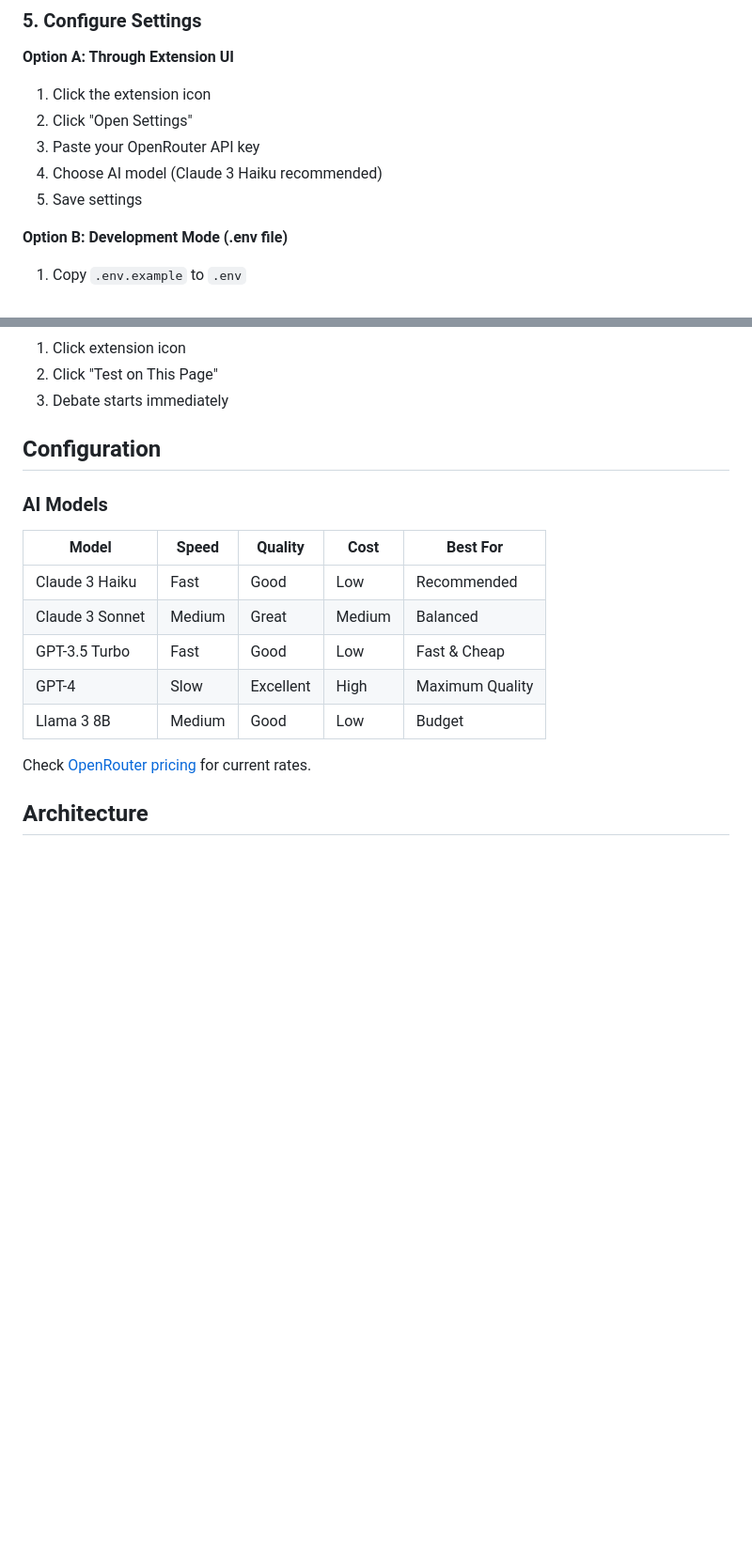
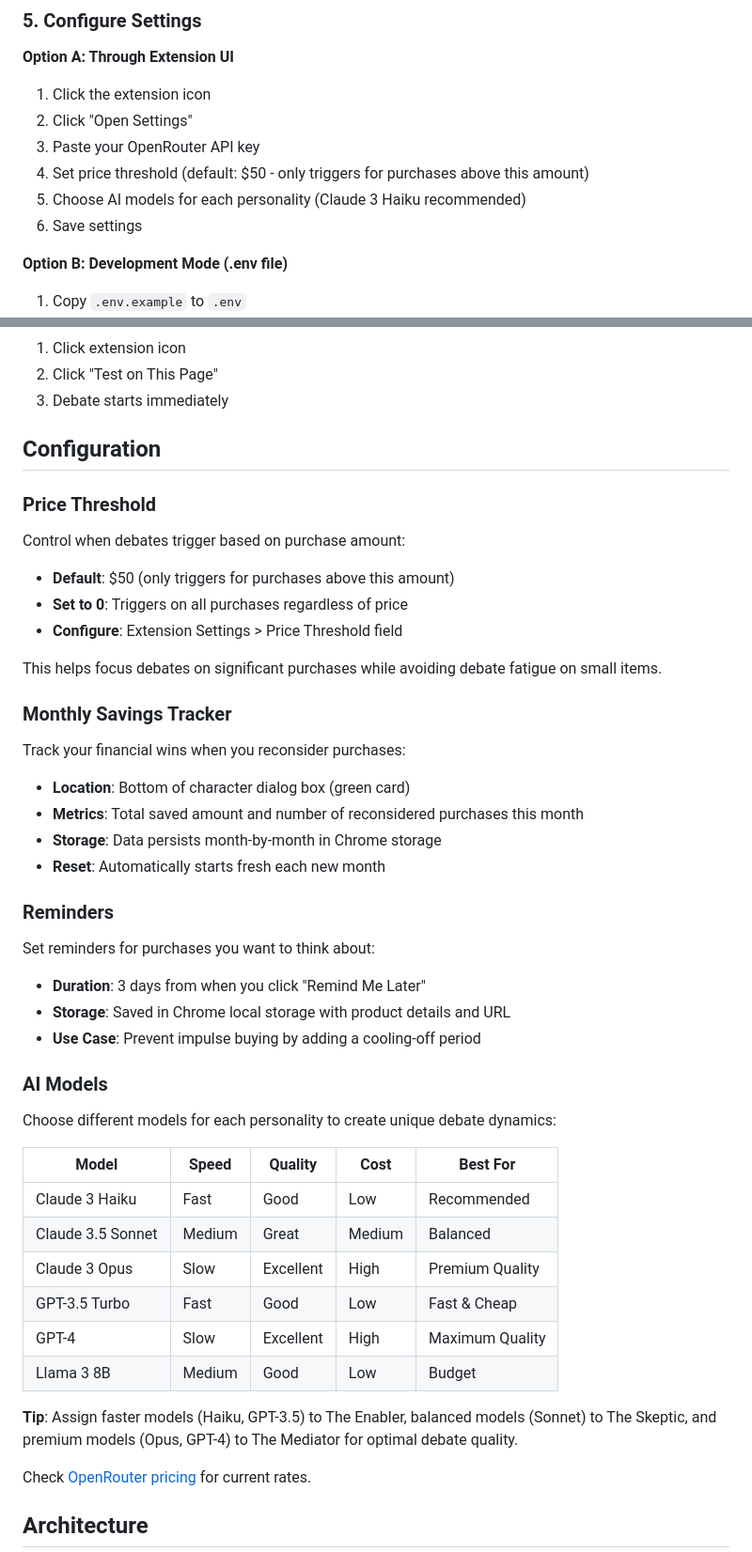
Before and after one commit to philaconvalley/shoppingDebateChromeExtension, a Markdown page: README.md, 2 parts joined by grey strips. Shown at 94% size. GitHub-like rendering; blank space fills up the shorter version.

```diff
--- a/README.md
+++ b/README.md
@@ -65,8 +69,9 @@ chrome://extensions/
 1. Click the extension icon
 2. Click "Open Settings"
 3. Paste your OpenRouter API key
-4. Choose AI model (Claude 3 Haiku recommended)
-5. Save settings
+4. Set price threshold (default: $50 - only triggers for purchases above this amount)
+5. Choose AI models for each personality (Claude 3 Haiku recommended)
+6. Save settings
 
 **Option B: Development Mode (.env file)**
 1. Copy `.env.example` to `.env`
@@ -114,15 +122,44 @@ Open `test-checkout.html` in Chrome to see the extension in action!
 
 ## Configuration
 
+### Price Threshold
+
+Control when debates trigger based on purchase amount:
+- **Default**: $50 (only triggers for purchases above this amount)
+- **Set to 0**: Triggers on all purchases regardless of price
+- **Configure**: Extension Settings > Price Threshold field
+
+This helps focus debates on significant purchases while avoiding debate fatigue on small items.
+
+### Monthly Savings Tracker
+
+Track your financial wins when you reconsider purchases:
+- **Location**: Bottom of character dialog box (green card)
+- **Metrics**: Total saved amount and number of reconsidered purchases this month
+- **Storage**: Data persists month-by-month in Chrome storage
+- **Reset**: Automatically starts fresh each new month
+
+### Reminders
+
+Set reminders for purchases you want to think about:
+- **Duration**: 3 days from when you click "Remind Me Later"
+- **Storage**: Saved in Chrome local storage with product details and URL
+- **Use Case**: Prevent impulse buying by adding a cooling-off period
+
 ### AI Models
+
+Choose different models for each personality to create unique debate dynamics:
 
 | Model | Speed | Quality | Cost | Best For |
 |-------|-------|---------|------|----------|
 | Claude 3 Haiku | Fast | Good | Low | Recommended |
-| Claude 3 Sonnet | Medium | Great | Medium | Balanced |
+| Claude 3.5 Sonnet | Medium | Great | Medium | Balanced |
+| Claude 3 Opus | Slow | Excellent | High | Premium Quality |
 | GPT-3.5 Turbo | Fast | Good | Low | Fast & Cheap |
 | GPT-4 | Slow | Excellent | High | Maximum Quality |
 | Llama 3 8B | Medium | Good | Low | Budget |
+
+**Tip**: Assign faster models (Haiku, GPT-3.5) to The Enabler, balanced models (Sonnet) to The Skeptic, and premium models (Opus, GPT-4) to The Mediator for optimal debate quality.
 
 Check [OpenRouter pricing](https://openrouter.ai/models) for current rates.
 
```
Also changed, not shown: other parts of README.md (+31 -19 lines).
